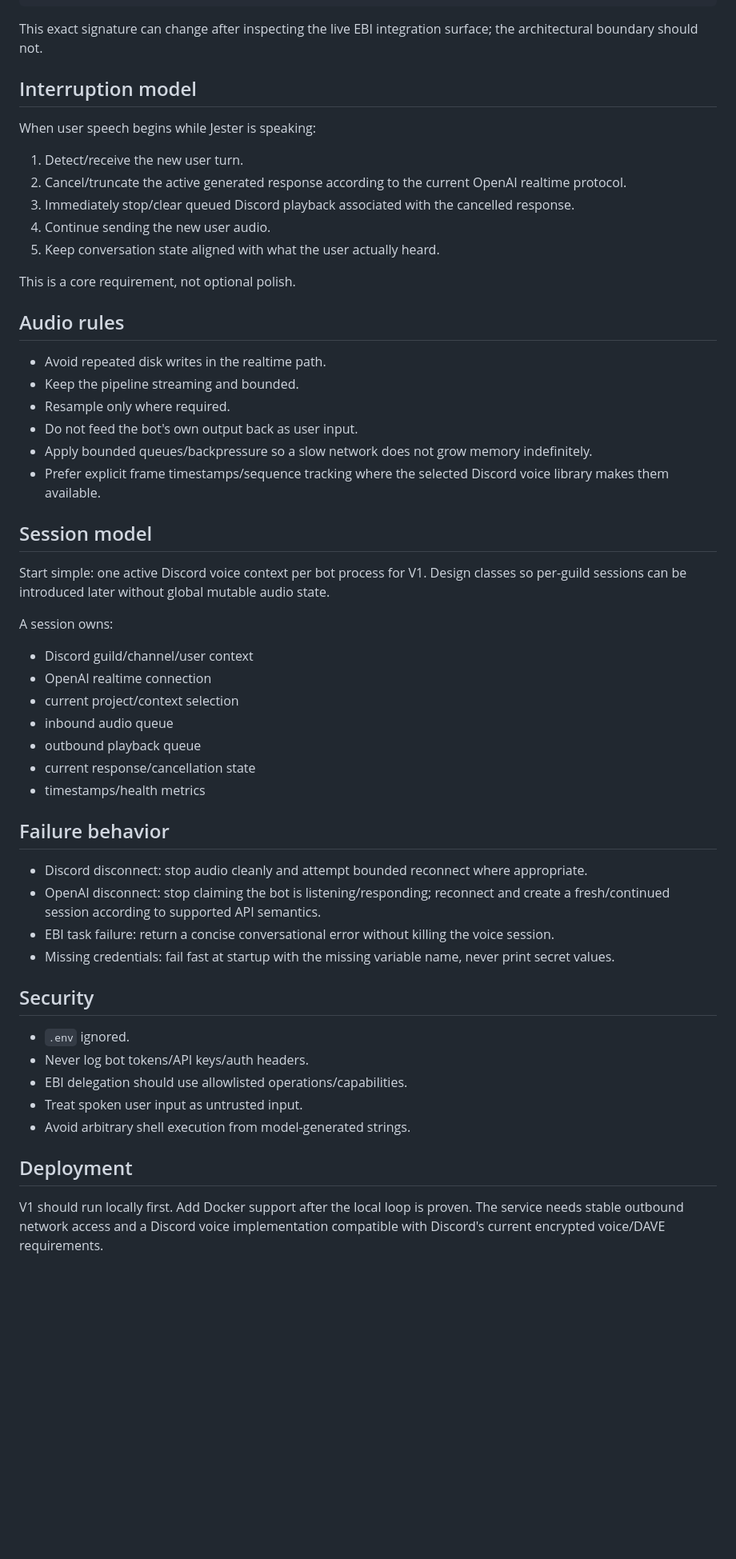
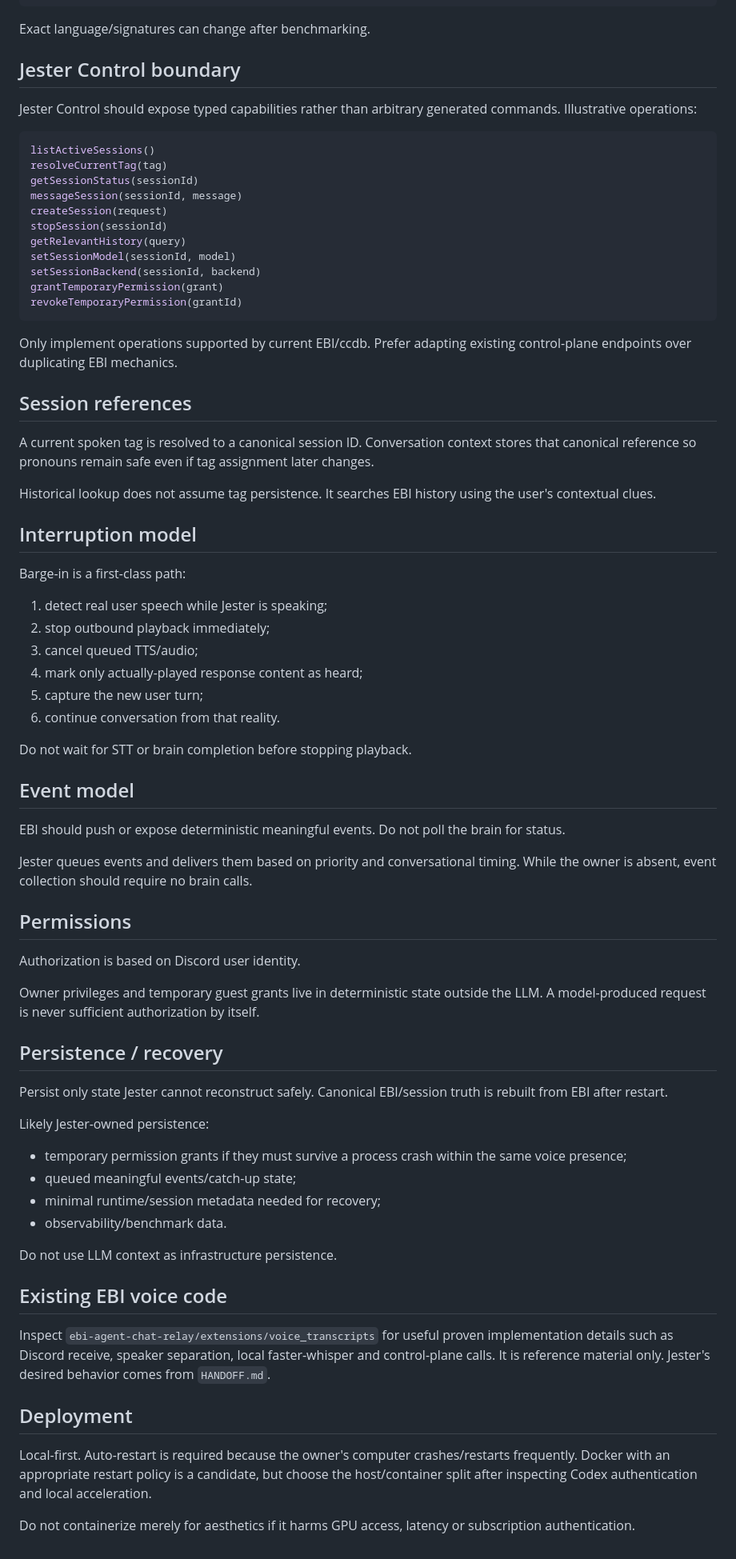
Before and after one commit to Pu11en/jester-voice, a Markdown page: ARCHITECTURE.md, the part around one of its changes. Shown at 80% size. GitHub-like rendering; blank space fills up the shorter version.

Commit message:
Replace obsolete GPT-Live architecture

````diff
--- a/ARCHITECTURE.md
+++ b/ARCHITECTURE.md
@@ -48,58 +76,77 @@ export interface EbiAdapter {
 }
 ```
 
-This exact signature can change after inspecting the live EBI integration surface; the architectural boundary should not.
+Exact language/signatures can change after benchmarking.
+
+## Jester Control boundary
+
+Jester Control should expose typed capabilities rather than arbitrary generated commands. Illustrative operations:
+
+```ts
+listActiveSessions()
+resolveCurrentTag(tag)
+getSessionStatus(sessionId)
+messageSession(sessionId, message)
+createSession(request)
+stopSession(sessionId)
+getRelevantHistory(query)
+setSessionModel(sessionId, model)
+setSessionBackend(sessionId, backend)
+grantTemporaryPermission(grant)
+revokeTemporaryPermission(grantId)
+```
+
+Only implement operations supported by current EBI/ccdb. Prefer adapting existing control-plane endpoints over duplicating EBI mechanics.
+
+## Session references
+
+A current spoken tag is resolved to a canonical session ID. Conversation context stores that canonical reference so pronouns remain safe even if tag assignment later changes.
+
+Historical lookup does not assume tag persistence. It searches EBI history using the user's contextual clues.
 
 ## Interruption model
 
-When user speech begins while Jester is speaking:
+Barge-in is a first-class path:
 
-1. Detect/receive the new user turn.
-2. Cancel/truncate the active generated response according to the current OpenAI realtime protocol.
-3. Immediately stop/clear queued Discord playback associated with the cancelled response.
-4. Continue sending the new user audio.
-5. Keep conversation state aligned with what the user actually heard.
+1. detect real user speech while Jester is speaking;
+2. stop outbound playback immediately;
+3. cancel queued TTS/audio;
+4. mark only actually-played response content as heard;
+5. capture the new user turn;
+6. continue conversation from that reality.
 
-This is a core requirement, not optional polish.
+Do not wait for STT or brain completion before stopping playback.
 
-## Audio rules
+## Event model
 
-- Avoid repeated disk writes in the realtime path.
-- Keep the pipeline streaming and bounded.
-- Resample only where required.
-- Do not feed the bot's own output back as user input.
-- Apply bounded queues/backpressure so a slow network does not grow memory indefinitely.
-- Prefer explicit frame timestamps/sequence tracking where the selected Discord voice library makes them available.
+EBI should push or expose deterministic meaningful events. Do not poll the brain for status.
 
-## Session model
+Jester queues events and delivers them based on priority and conversational timing. While the owner is absent, event collection should require no brain calls.
 
-Start simple: one active Discord voice context per bot process for V1. Design classes so per-guild sessions can be introduced later without global mutable audio state.
+## Permissions
 
-A session owns:
+Authorization is based on Discord user identity.
 
-- Discord guild/channel/user context
-- OpenAI realtime connection
-- current project/context selection
-- inbound audio queue
-- outbound playback queue
-- current response/cancellation state
-- timestamps/health metrics
+Owner privileges and temporary guest grants live in deterministic state outside the LLM. A model-produced request is never sufficient authorization by itself.
 
-## Failure behavior
+## Persistence / recovery
 
-- Discord disconnect: stop audio cleanly and attempt bounded reconnect where appropriate.
-- OpenAI disconnect: stop claiming the bot is listening/responding; reconnect and create a fresh/continued session according to supported API semantics.
-- EBI task failure: return a concise conversational error without killing the voice session.
-- Missing credentials: fail fast at startup with the missing variable name, never print secret values.
+Persist only state Jester cannot reconstruct safely. Canonical EBI/session truth is rebuilt from EBI after restart.
 
-## Security
+Likely Jester-owned persistence:
+- temporary permission grants if they must survive a process crash within the same voice presence;
+- queued meaningful events/catch-up state;
+- minimal runtime/session metadata needed for recovery;
+- observability/benchmark data.
 
-- `.env` ignored.
-- Never log bot tokens/API keys/auth headers.
-- EBI delegation should use allowlisted operations/capabilities.
-- Treat spoken user input as untrusted input.
-- Avoid arbitrary shell execution from model-generated strings.
+Do not use LLM context as infrastructure persistence.
+
+## Existing EBI voice code
+
+Inspect `ebi-agent-chat-relay/extensions/voice_transcripts` for useful proven implementation details such as Discord receive, speaker separation, local faster-whisper and control-plane calls. It is reference material only. Jester's desired behavior comes from `HANDOFF.md`.
 
 ## Deployment
 
-V1 should run locally first. Add Docker support after the local loop is proven. The service needs stable outbound network access and a Discord voice implementation compatible with Discord's current encrypted voice/DAVE requirements.
+Local-first. Auto-restart is required because the owner's computer crashes/restarts frequently. Docker with an appropriate restart policy is a candidate, but choose the host/container split after inspecting Codex authentication and local acceleration.
+
+Do not containerize merely for aesthetics if it harms GPU access, latency or subscription authentication.
````
Also changed, not shown: other parts of ARCHITECTURE.md (+62 -34 lines).
